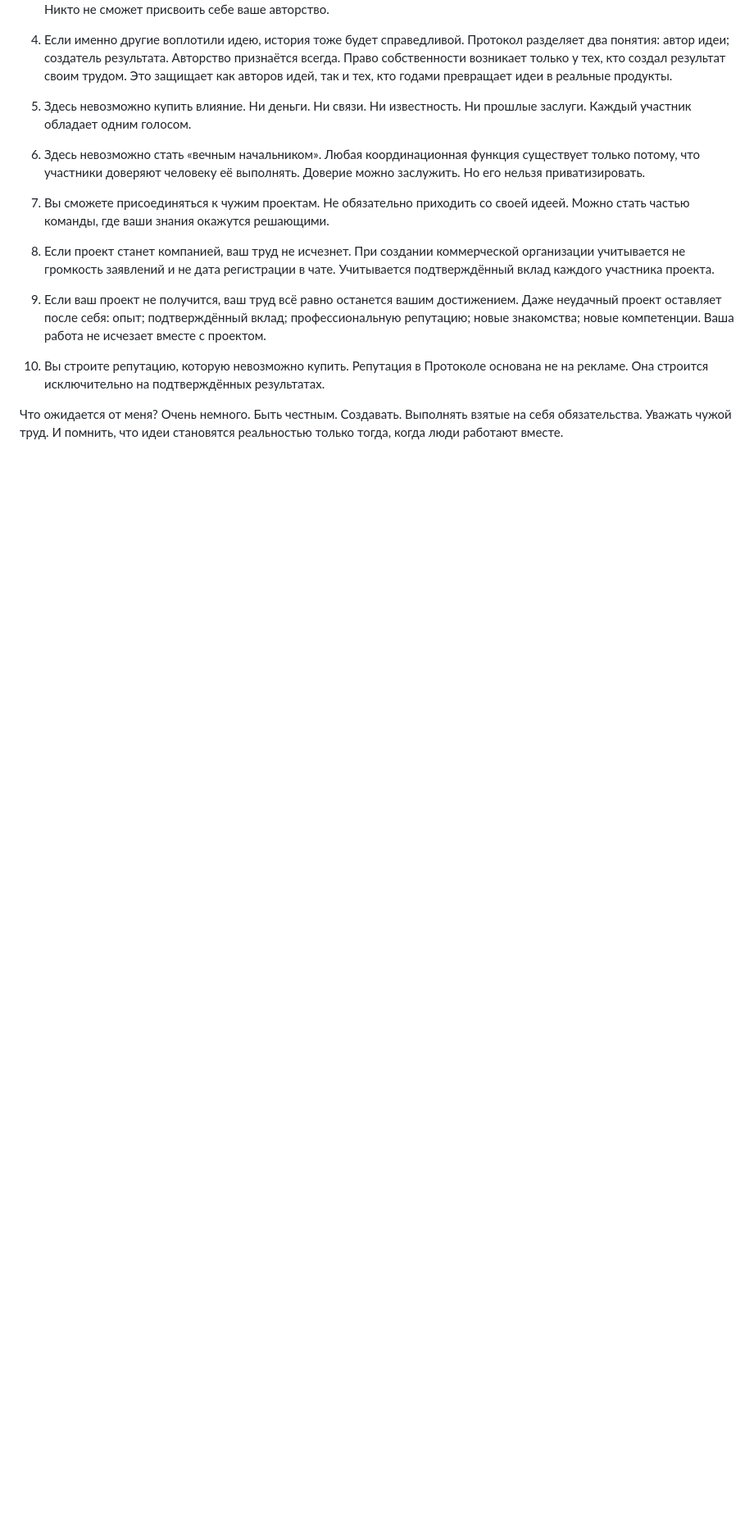
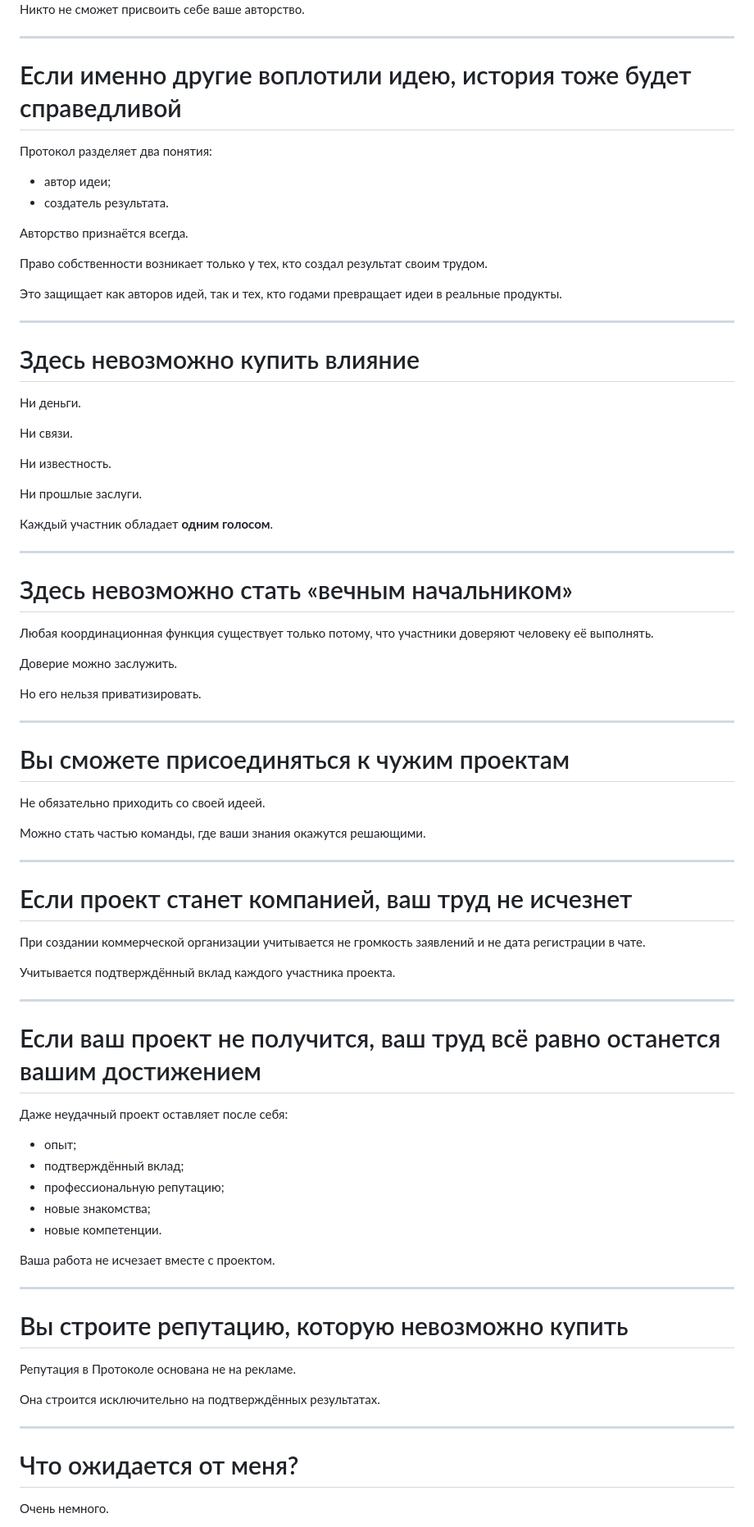
Before and after one commit to konstantinkud/protocol_docs, a Markdown page: docs/introduction.md, the part around one of its changes. Shown at 82% size. GitHub-like rendering; blank space fills up the shorter version.

```diff
--- a/docs/introduction.md
+++ b/docs/introduction.md
@@ -44,51 +76,85 @@ Proof of Contribution Protocol создан для решения именно
 Никто не сможет присвоить себе ваше авторство.
 
-4. Если именно другие воплотили идею, история тоже будет справедливой.
+---
+
+# Если именно другие воплотили идею, история тоже будет справедливой
+
 Протокол разделяет два понятия:
-автор идеи;
-создатель результата.
+
+- автор идеи;
+- создатель результата.
+
 Авторство признаётся всегда.
+
 Право собственности возникает только у тех, кто создал результат своим трудом.
+
 Это защищает как авторов идей, так и тех, кто годами превращает идеи в реальные продукты.
 
-5. Здесь невозможно купить влияние.
+---
+
+# Здесь невозможно купить влияние
+
 Ни деньги.
+
 Ни связи.
+
 Ни известность.
+
 Ни прошлые заслуги.
-Каждый участник обладает одним голосом.
 
-6. Здесь невозможно стать «вечным начальником».
+Каждый участник обладает **одним голосом**.
+
+---
+
+# Здесь невозможно стать «вечным начальником»
+
 Любая координационная функция существует только потому, что участники доверяют человеку её выполнять.
+
 Доверие можно заслужить.
+
 Но его нельзя приватизировать.
 
-7. Вы сможете присоединяться к чужим проектам.
+---
+
+# Вы сможете присоединяться к чужим проектам
+
 Не обязательно приходить со своей идеей.
+
 Можно стать частью команды, где ваши знания окажутся решающими.
 
-8. Если проект станет компанией, ваш труд не исчезнет.
+---
+
+# Если проект станет компанией, ваш труд не исчезнет
+
 При создании коммерческой организации учитывается не громкость заявлений и не дата регистрации в чате.
+
 Учитывается подтверждённый вклад каждого участника проекта.
 
-9. Если ваш проект не получится, ваш труд всё равно останется вашим достижением.
+---
+
+# Если ваш проект не получится, ваш труд всё равно останется вашим достижением
+
 Даже неудачный проект оставляет после себя:
-опыт;
-подтверждённый вклад;
-профессиональную репутацию;
-новые знакомства;
-новые компетенции.
+
+- опыт;
+- подтверждённый вклад;
+- профессиональную репутацию;
+- новые знакомства;
+- новые компетенции.
+
 Ваша работа не исчезает вместе с проектом.
 
-10. Вы строите репутацию, которую невозможно купить.
+---
+
+# Вы строите репутацию, которую невозможно купить
+
 Репутация в Протоколе основана не на рекламе.
+
 Она строится исключительно на подтверждённых результатах.
 
-Что ожидается от меня?
+---
+
+# Что ожидается от меня?
+
 Очень немного.
-Быть честным.
-Создавать.
-Выполнять взятые на себя обязательства.
-Уважать чужой труд.
-И помнить, что идеи становятся реальностью только тогда, когда люди работают вместе.
 
```
Also changed, not shown: other parts of docs/introduction.md (+106 -44 lines).
